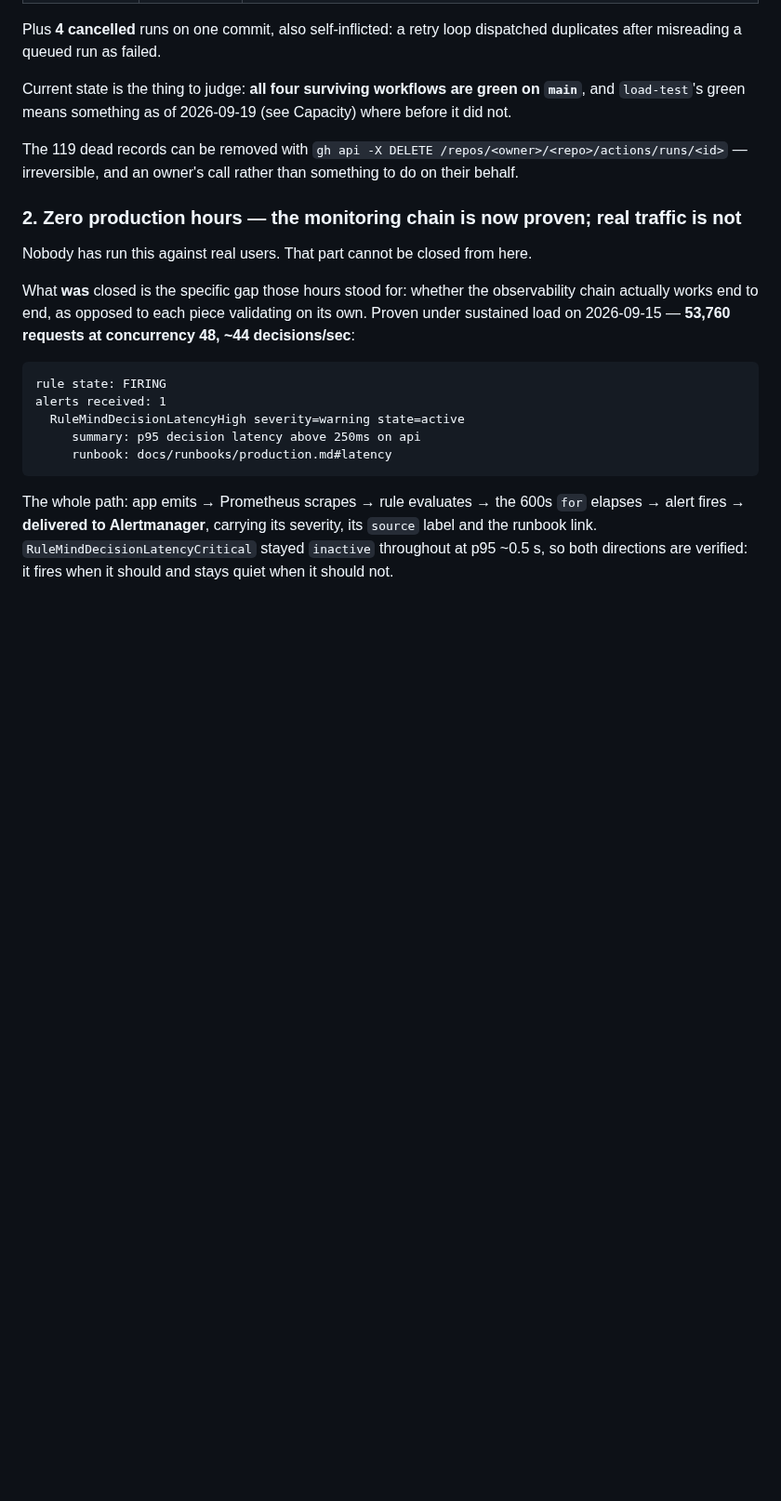
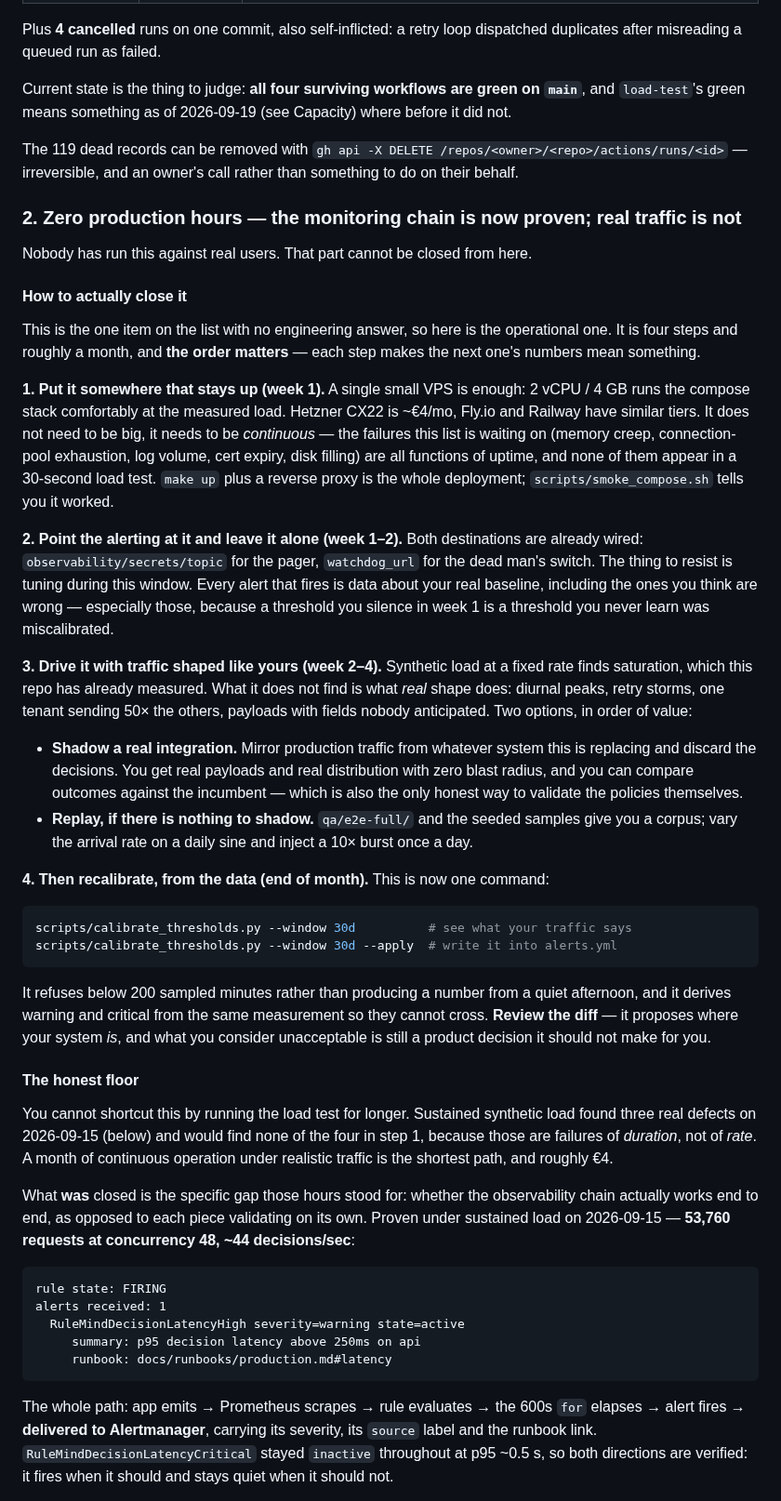
Before and after one commit to tanmayiift/rulemind-ai, a Markdown page: docs/PRODUCTION-READINESS.md, the part around the change. Shown at 93% size. GitHub-like rendering; blank space fills up the shorter version.

Commit message:
docs: how to actually close 'zero production hours' [skip ci]
The one item on the list with no engineering answer, so it gets the operational one: four steps,
about a month, roughly EUR 4.

The ordering is the content. Deploy somewhere continuous FIRST, because the failures this item
is waiting on -- memory creep, pool exhaustion, log volume, cert expiry, disk filling -- are
functions of uptime and appear in no 30-second load test. Then point alerting at it and resist
tuning, because a threshold silenced in week 1 is one you never learn was miscalibrated. Then
drive it with traffic shaped like the real thing (shadowing an incumbent beats replay, and is
also the only honest way to validate the policies). Only then recalibrate -- which is now
scripts/calibrate_thresholds.py rather than an afternoon of hand-written PromQL.

Says plainly that running the load test longer does not substitute: sustained synthetic load
found three real defects here and would find none of those four, because they are failures of
duration rather than of rate.

Co-Authored-By: Claude Opus 5 <noreply@anthropic.com>

````diff
--- a/docs/PRODUCTION-READINESS.md
+++ b/docs/PRODUCTION-READINESS.md
@@ -244,6 +244,57 @@ rather than something to do on their behalf.
 ### 2. Zero production hours — the monitoring chain is now proven; real traffic is not
 
 Nobody has run this against real users. That part cannot be closed from here.
+
+#### How to actually close it
+
+This is the one item on the list with no engineering answer, so here is the operational one. It
+is four steps and roughly a month, and **the order matters** — each step makes the next one's
+numbers mean something.
+
+**1. Put it somewhere that stays up (week 1).** A single small VPS is enough: 2 vCPU / 4 GB runs
+the compose stack comfortably at the measured load. Hetzner CX22 is ~€4/mo, Fly.io and Railway
+have similar tiers. It does not need to be big, it needs to be *continuous* — the failures this
+list is waiting on (memory creep, connection-pool exhaustion, log volume, cert expiry, disk
+filling) are all functions of uptime, and none of them appear in a 30-second load test.
+`make up` plus a reverse proxy is the whole deployment; `scripts/smoke_compose.sh` tells you it
+worked.
+
+**2. Point the alerting at it and leave it alone (week 1–2).** Both destinations are already
+wired: `observability/secrets/topic` for the pager, `watchdog_url` for the dead man's switch.
+The thing to resist is tuning during this window. Every alert that fires is data about your real
+baseline, including the ones you think are wrong — especially those, because a threshold you
+silence in week 1 is a threshold you never learn was miscalibrated.
+
+**3. Drive it with traffic shaped like yours (week 2–4).** Synthetic load at a fixed rate finds
+saturation, which this repo has already measured. What it does not find is what *real* shape
+does: diurnal peaks, retry storms, one tenant sending 50× the others, payloads with fields
+nobody anticipated. Two options, in order of value:
+
+   - **Shadow a real integration.** Mirror production traffic from whatever system this is
+     replacing and discard the decisions. You get real payloads and real distribution with zero
+     blast radius, and you can compare outcomes against the incumbent — which is also the only
+     honest way to validate the policies themselves.
+   - **Replay, if there is nothing to shadow.** `qa/e2e-full/` and the seeded samples give you a
+     corpus; vary the arrival rate on a daily sine and inject a 10× burst once a day.
+
+**4. Then recalibrate, from the data (end of month).** This is now one command:
+
+```bash
+scripts/calibrate_thresholds.py --window 30d          # see what your traffic says
+scripts/calibrate_thresholds.py --window 30d --apply  # write it into alerts.yml
+```
+
+It refuses below 200 sampled minutes rather than producing a number from a quiet afternoon, and
+it derives warning and critical from the same measurement so they cannot cross. **Review the
+diff** — it proposes where your system *is*, and what you consider unacceptable is still a
+product decision it should not make for you.
+
+#### The honest floor
+
+You cannot shortcut this by running the load test for longer. Sustained synthetic load found
+three real defects on 2026-09-15 (below) and would find none of the four in step 1, because
+those are failures of *duration*, not of *rate*. A month of continuous operation under
+realistic traffic is the shortest path, and roughly €4.
 
 What **was** closed is the specific gap those hours stood for: whether the observability chain
 actually works end to end, as opposed to each piece validating on its own. Proven under
````
